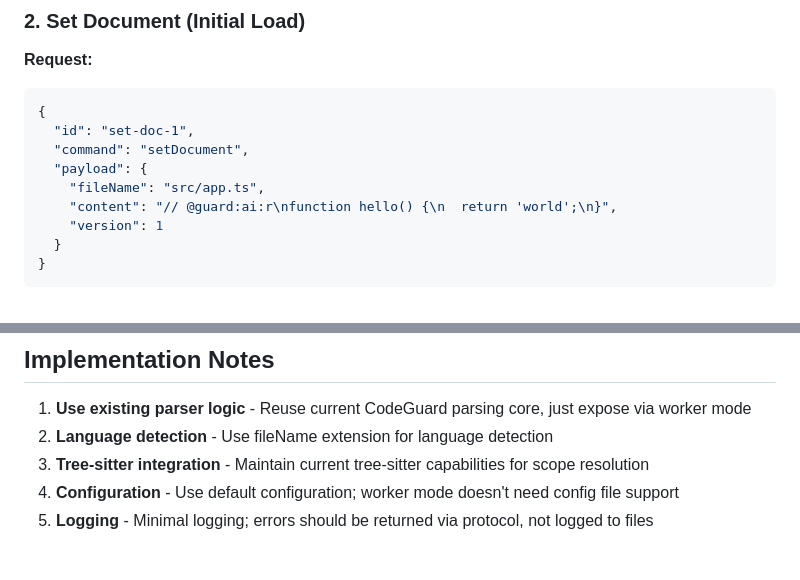
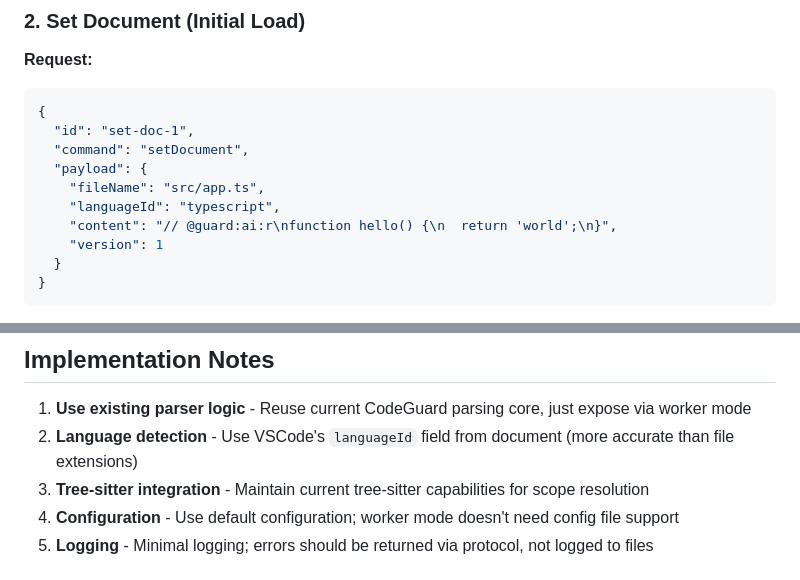
Before and after one commit to TuMee-Dev/TuMee-CodeGuard-vscode-plugin, a Markdown page: docs/CLI-WORKER-MODE-SPEC.md, 2 parts joined by grey strips. GitHub-like rendering.

Commit message:
feat: Enhance CLI response with languageId and improve language detection method

```diff
--- a/docs/CLI-WORKER-MODE-SPEC.md
+++ b/docs/CLI-WORKER-MODE-SPEC.md
@@ -99,6 +99,7 @@ interface CLIResponse {
   "command": "setDocument",
   "payload": {
     "fileName": "src/app.ts",
+    "languageId": "typescript",
     "content": "// @guard:ai:r\nfunction hello() {\n  return 'world';\n}",
     "version": 1
   }
@@ -359,7 +360,7 @@ $ codeguard --worker-mode
 ## Implementation Notes
 
 1. **Use existing parser logic** - Reuse current CodeGuard parsing core, just expose via worker mode
-2. **Language detection** - Use fileName extension for language detection
+2. **Language detection** - Use VSCode's `languageId` field from document (more accurate than file extensions)
 3. **Tree-sitter integration** - Maintain current tree-sitter capabilities for scope resolution
 4. **Configuration** - Use default configuration; worker mode doesn't need config file support
 5. **Logging** - Minimal logging; errors should be returned via protocol, not logged to files
```
